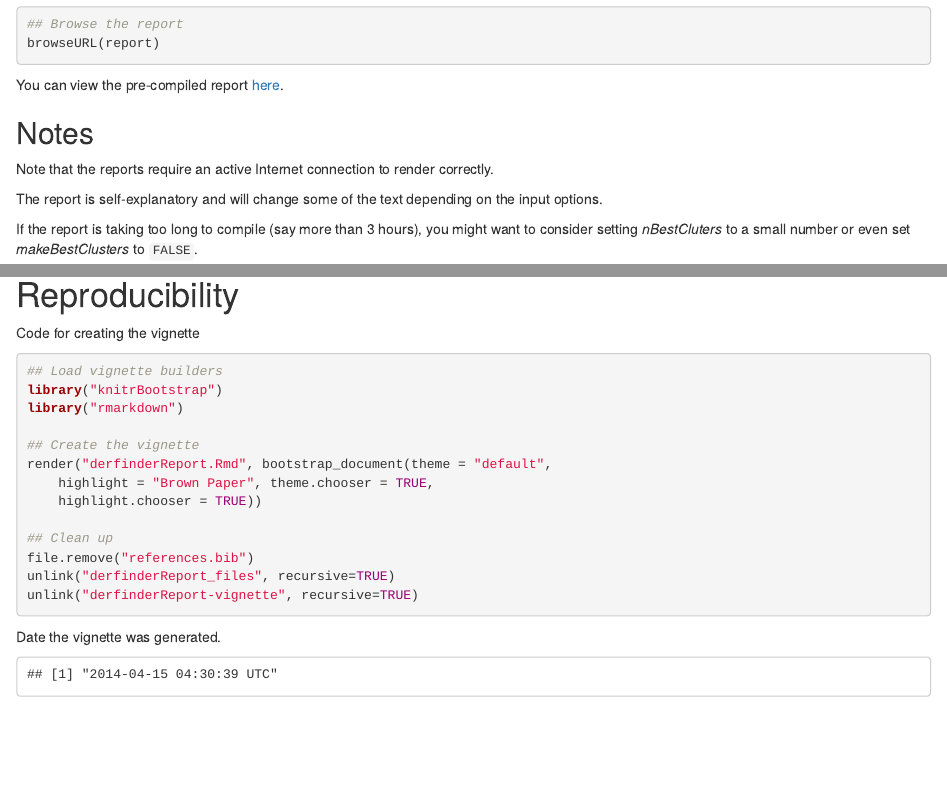
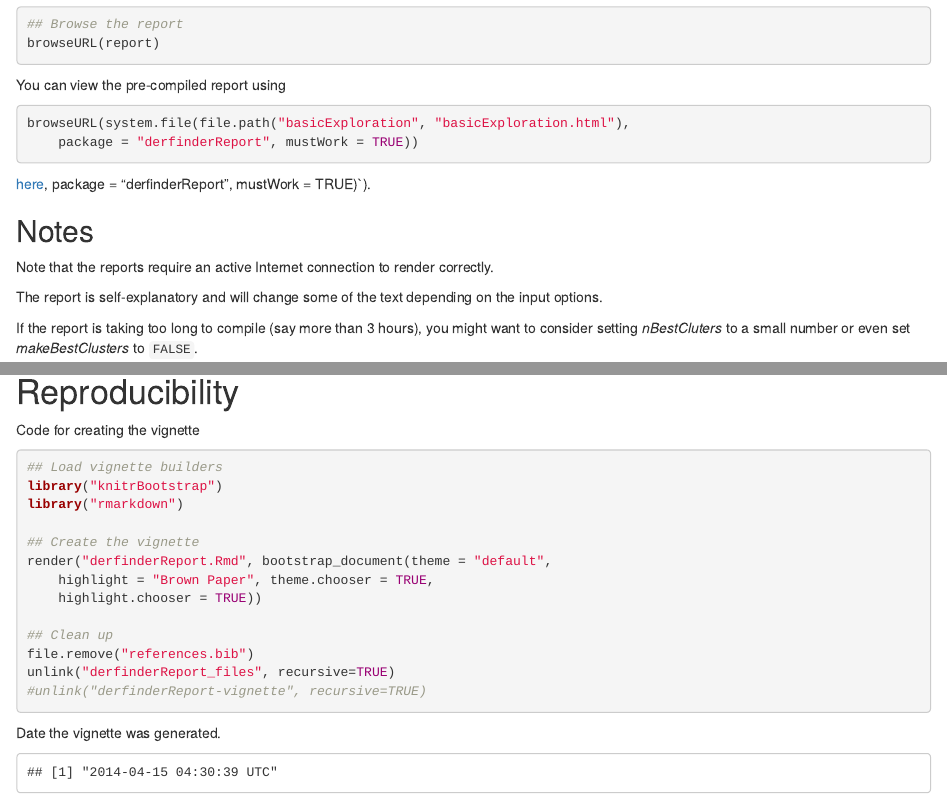
Before and after one commit to leekgroup/regionReport, an R Markdown document (vignettes/derfinderReport.Rmd): the page in a window 1100 px wide, from 2090 px down, and a second part further down, joined at a grey line. Rendered offline with R 4.5, knitr and Pandoc, with nearby package versions; some code elsewhere in the file could not run offline.

Commit message:
Trying two approaches to include a pre-computed report

````diff
--- a/vignettes/derfinderReport.Rmd
+++ b/vignettes/derfinderReport.Rmd
@@ -164,8 +160,14 @@ __browseURL()__ as shown below.
 browseURL(report)
 ```
 
-You can view the pre-compiled report
-[here](`r system.file(file.path("basicExploration", "basicExploration.html"),  package = "derfinderReport", mustWork = TRUE)`).
+You can view the pre-compiled report using
+```{r openIncludedReport, eval=FALSE}
+browseURL(system.file(file.path("basicExploration", "basicExploration.html"),
+    package = "derfinderReport", mustWork = TRUE))
+```
+
+
+[here](derfinderReport-vignette/basicExploration/basicExploration.html"),  package = "derfinderReport", mustWork = TRUE)`).
 
 ## Notes
 
@@ -209,7 +211,7 @@ render("derfinderReport.Rmd", bootstrap_document(theme = "default",
 ## Clean up
 file.remove("references.bib")
 unlink("derfinderReport_files", recursive=TRUE)
-unlink("derfinderReport-vignette", recursive=TRUE)
+#unlink("derfinderReport-vignette", recursive=TRUE)
 ```
 
 Date the vignette was generated.
````
Also changed, not shown: vignettes/derfinderReport.Rmd (4 more changed lines), 1 other file.
